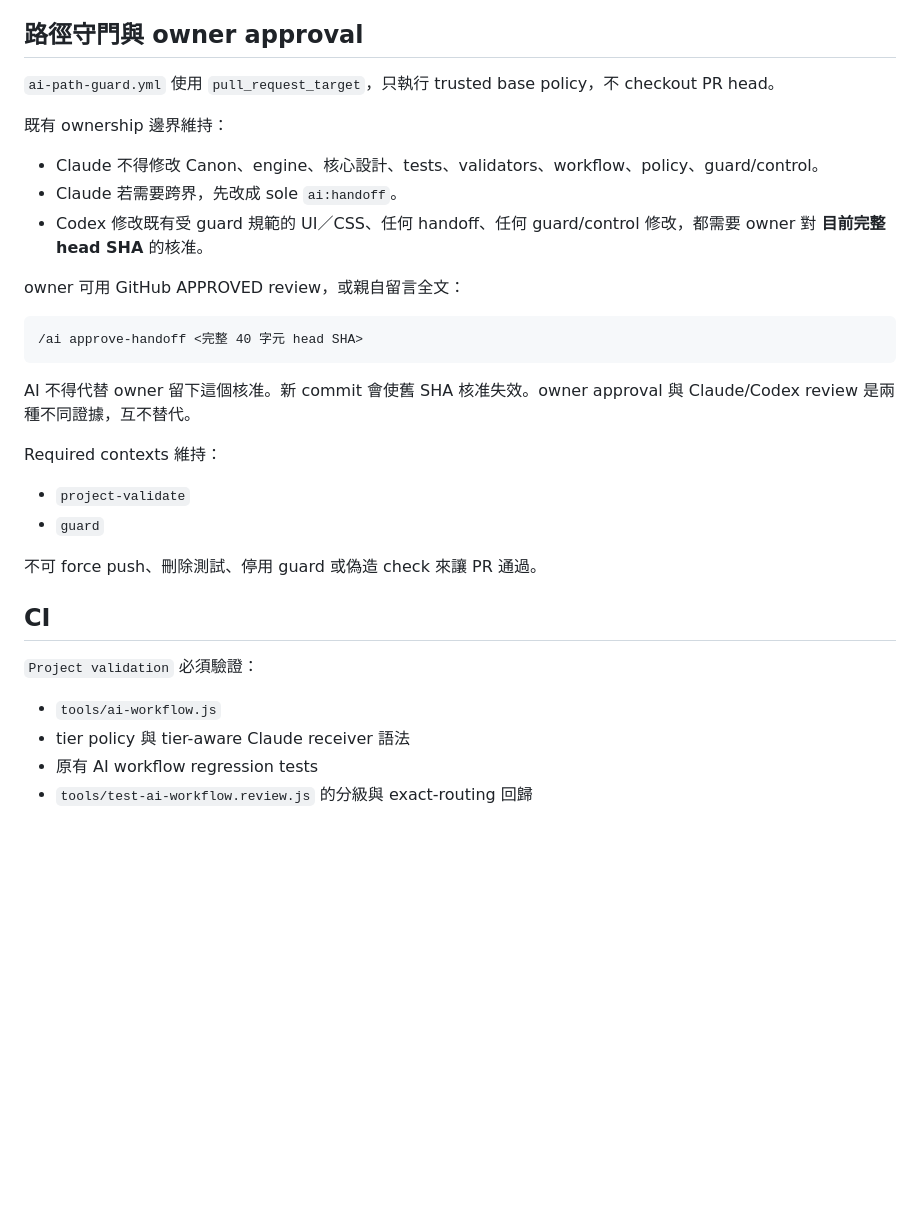
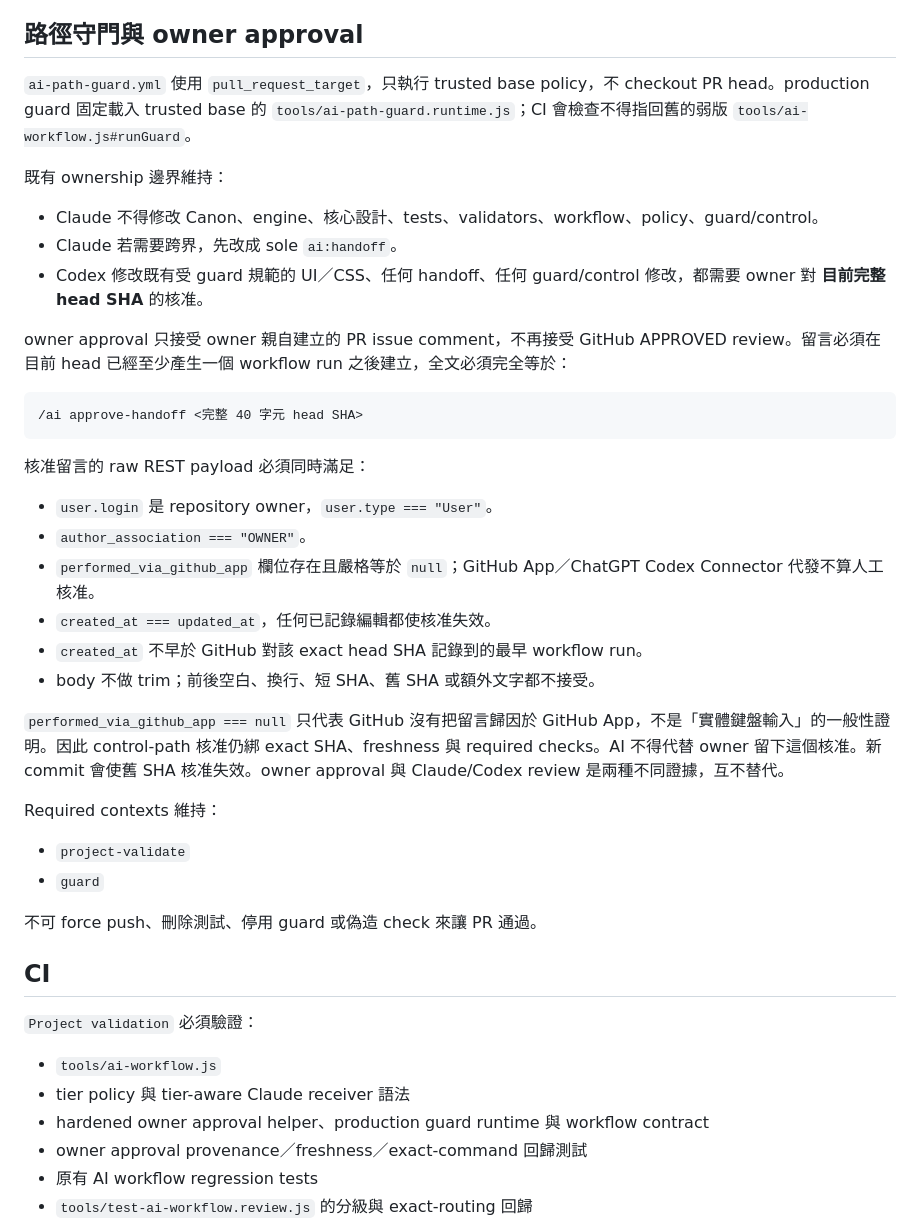
Before and after one commit to lutm6666/martial-law-taiwan-text-rpg, a Markdown page: AI_WORKFLOW.md, the part around the change. Rendered like a GitHub page; blank space fills up the shorter version.

Commit message:
docs: document hardened owner approval gate

````diff
--- a/AI_WORKFLOW.md
+++ b/AI_WORKFLOW.md
@@ -158,20 +158,28 @@ Draft、closed、fork PR 不自動送 review。新 head SHA 重新判斷 tier
 
 ## 路徑守門與 owner approval
 
-`ai-path-guard.yml` 使用 `pull_request_target`，只執行 trusted base policy，不 checkout PR head。
+`ai-path-guard.yml` 使用 `pull_request_target`，只執行 trusted base policy，不 checkout PR head。production guard 固定載入 trusted base 的 `tools/ai-path-guard.runtime.js`；CI 會檢查不得指回舊的弱版 `tools/ai-workflow.js#runGuard`。
 
 既有 ownership 邊界維持：
 - Claude 不得修改 Canon、engine、核心設計、tests、validators、workflow、policy、guard/control。
 - Claude 若需要跨界，先改成 sole `ai:handoff`。
 - Codex 修改既有受 guard 規範的 UI／CSS、任何 handoff、任何 guard/control 修改，都需要 owner 對 **目前完整 head SHA** 的核准。
 
-owner 可用 GitHub APPROVED review，或親自留言全文：
+owner approval 只接受 owner 親自建立的 PR issue comment，不再接受 GitHub APPROVED review。留言必須在目前 head 已經至少產生一個 workflow run 之後建立，全文必須完全等於：
 
 ```text
 /ai approve-handoff <完整 40 字元 head SHA>
 ```
 
-AI 不得代替 owner 留下這個核准。新 commit 會使舊 SHA 核准失效。owner approval 與 Claude/Codex review 是兩種不同證據，互不替代。
+核准留言的 raw REST payload 必須同時滿足：
+- `user.login` 是 repository owner，`user.type === "User"`。
+- `author_association === "OWNER"`。
+- `performed_via_github_app` 欄位存在且嚴格等於 `null`；GitHub App／ChatGPT Codex Connector 代發不算人工核准。
+- `created_at === updated_at`，任何已記錄編輯都使核准失效。
+- `created_at` 不早於 GitHub 對該 exact head SHA 記錄到的最早 workflow run。
+- body 不做 trim；前後空白、換行、短 SHA、舊 SHA 或額外文字都不接受。
+
+`performed_via_github_app === null` 只代表 GitHub 沒有把留言歸因於 GitHub App，不是「實體鍵盤輸入」的一般性證明。因此 control-path 核准仍綁 exact SHA、freshness 與 required checks。AI 不得代替 owner 留下這個核准。新 commit 會使舊 SHA 核准失效。owner approval 與 Claude/Codex review 是兩種不同證據，互不替代。
 
 Required contexts 維持：
 - `project-validate`
@@ -184,6 +192,8 @@ Required contexts 維持：
 `Project validation` 必須驗證：
 - `tools/ai-workflow.js`
 - tier policy 與 tier-aware Claude receiver 語法
+- hardened owner approval helper、production guard runtime 與 workflow contract
+- owner approval provenance／freshness／exact-command 回歸測試
 - 原有 AI workflow regression tests
 - `tools/test-ai-workflow.review.js` 的分級與 exact-routing 回歸
 - orchestration regressions
````
